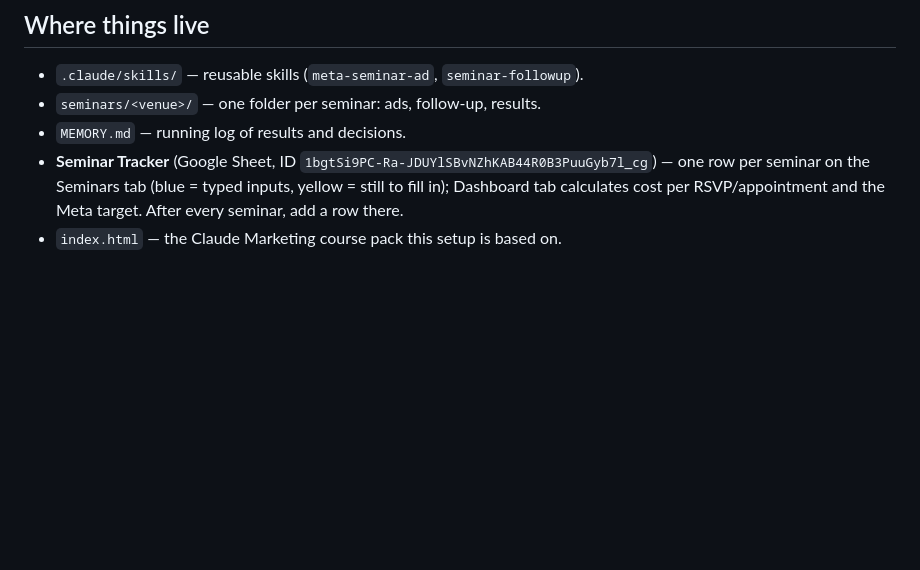
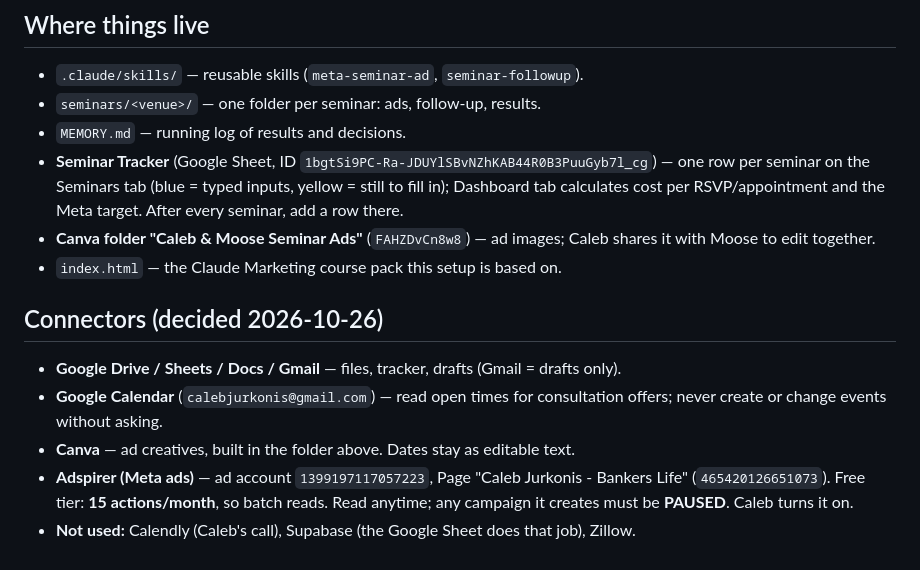
Before and after one commit to calebjurkonis-create/claude-blc-marketing, a Markdown page: CLAUDE.md, the part around the change. GitHub-like rendering; blank space fills up the shorter version.

Commit message:
Record connector decisions and wire Calendar into follow-up skill
Co-Authored-By: Claude Opus 5.5 <noreply@anthropic.com>
Claude-Session: https://claude.ai/code/session_0165mYstgSZ8ZegHVh1S9guG

```diff
--- a/CLAUDE.md
+++ b/CLAUDE.md
@@ -46,4 +46,12 @@ Agenda (from the deck `Caleb-Moose_Seminar_2027` in Google Drive):
 - `seminars/<venue>/` — one folder per seminar: ads, follow-up, results.
 - `MEMORY.md` — running log of results and decisions.
 - **Seminar Tracker** (Google Sheet, ID `1bgtSi9PC-Ra-JDUYlSBvNZhKAB44R0B3PuuGyb7l_cg`) — one row per seminar on the Seminars tab (blue = typed inputs, yellow = still to fill in); Dashboard tab calculates cost per RSVP/appointment and the Meta target. After every seminar, add a row there.
+- **Canva folder "Caleb & Moose Seminar Ads"** (`FAHZDvCn8w8`) — ad images; Caleb shares it with Moose to edit together.
 - `index.html` — the Claude Marketing course pack this setup is based on.
+
+## Connectors (decided 2026-10-26)
+- **Google Drive / Sheets / Docs / Gmail** — files, tracker, drafts (Gmail = drafts only).
+- **Google Calendar** (`calebjurkonis@gmail.com`) — read open times for consultation offers; never create or change events without asking.
+- **Canva** — ad creatives, built in the folder above. Dates stay as editable text.
+- **Adspirer (Meta ads)** — ad account `1399197117057223`, Page "Caleb Jurkonis - Bankers Life" (`465420126651073`). Free tier: **15 actions/month**, so batch reads. Read anytime; any campaign it creates must be **PAUSED**. Caleb turns it on.
+- **Not used:** Calendly (Caleb's call), Supabase (the Google Sheet does that job), Zillow.
```
Also changed, not shown: 1 other file.
